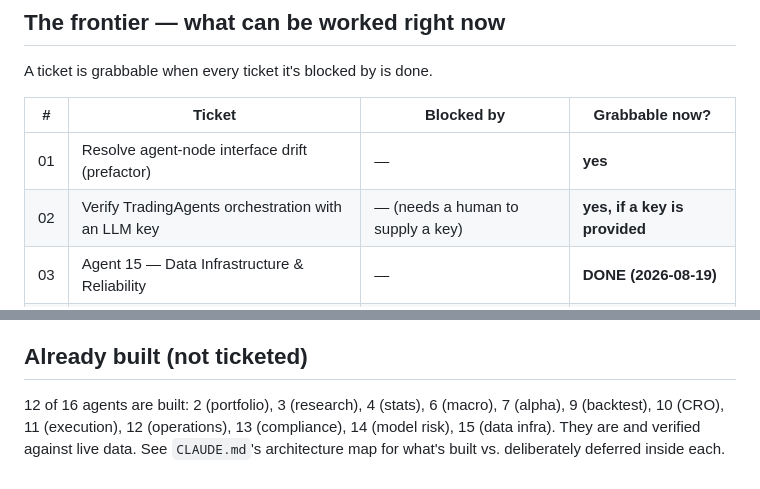
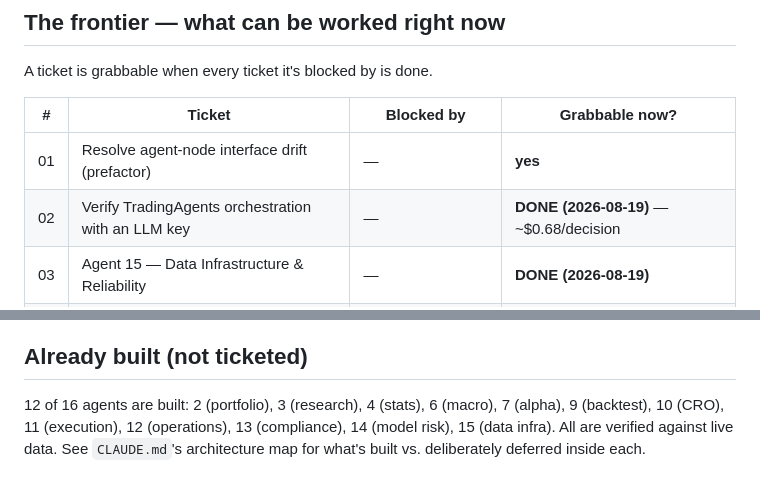
Before and after one commit to BoomBloom/qapf, a Markdown page: .scratch/qapf-remaining-agents/README.md, 2 parts joined by grey strips. Drawn GitHub-style.

Commit message:
Close ticket 02: the graph runs end to end at ~$0.68 per decision
A funded Anthropic key resolved the last standing unknown from Phase 0. The
full TradingAgents graph completed on AAPL -- market and news analysts, bull/
bear debate, research manager, trader, risk debate, portfolio manager --
ending in an "Underweight" recommendation with stated rationale and price
levels.

Measured: 516s wall clock, 16 LLM calls, 135,779 tokens, roughly $0.68 per
decision.

The judgement the ticket asked for: cost scales with UNIVERSE SIZE, not
portfolio value, which is the non-obvious part. One ticker daily is ~$250/year
and clearly affordable; the 15-name universe daily is ~$3,700/year, real but
not prohibitive; intraday or a universe in the hundreds would not be viable
without restructuring. Worth knowing before widening the universe.

The earlier free-tier finding stands as the record of why this was blocked all
session: 16 calls at ~8.5K tokens each is simply outside what any free tier
allows, and that is a property of the multi-agent debate design rather than of
any one provider.

One practical gotcha recorded: the graph needed no code changes to run on
Anthropic, but ANTHROPIC_BASE_URL set by the surrounding tooling must be unset
or the client is misrouted.

Also fixes a sentence mangled by an earlier scripted edit to the ticket
frontier.

Co-Authored-By: Claude Sonnet 5 <noreply@anthropic.com>

```diff
--- a/.scratch/qapf-remaining-agents/README.md
+++ b/.scratch/qapf-remaining-agents/README.md
@@ -13,7 +13,7 @@ A ticket is grabbable when every ticket it's blocked by is done.
 | # | Ticket | Blocked by | Grabbable now? |
 |---|--------|-----------|----------------|
 | 01 | Resolve agent-node interface drift (prefactor) | — | **yes** |
-| 02 | Verify TradingAgents orchestration with an LLM key | — (needs a human to supply a key) | **yes, if a key is provided** |
+| 02 | Verify TradingAgents orchestration with an LLM key | — | **DONE (2026-08-19)** — ~$0.68/decision |
 | 03 | Agent 15 — Data Infrastructure & Reliability | — | **DONE (2026-08-19)** |
 | 04 | Agent 14 — Model Risk & Independent Validation | — | **DONE (2026-08-19)** |
 | 05 | Agent 2 — Portfolio Manager, core allocation | — | **DONE (2026-08-19)** |
@@ -51,6 +51,6 @@ they change what's actually workable:
 ## Already built (not ticketed)
 
 12 of 16 agents are built: 2 (portfolio), 3 (research), 4 (stats), 6 (macro), 7 (alpha), 9 (backtest),
-10 (CRO), 11 (execution), 12 (operations), 13 (compliance), 14 (model risk), 15 (data infra). They are and verified
-against live data. See `CLAUDE.md`'s architecture map for what's built vs. deliberately deferred inside
+10 (CRO), 11 (execution), 12 (operations), 13 (compliance), 14 (model risk), 15 (data infra). All are
+verified against live data. See `CLAUDE.md`'s architecture map for what's built vs. deliberately deferred inside
 each.
```
Also changed, not shown: 1 other file.
